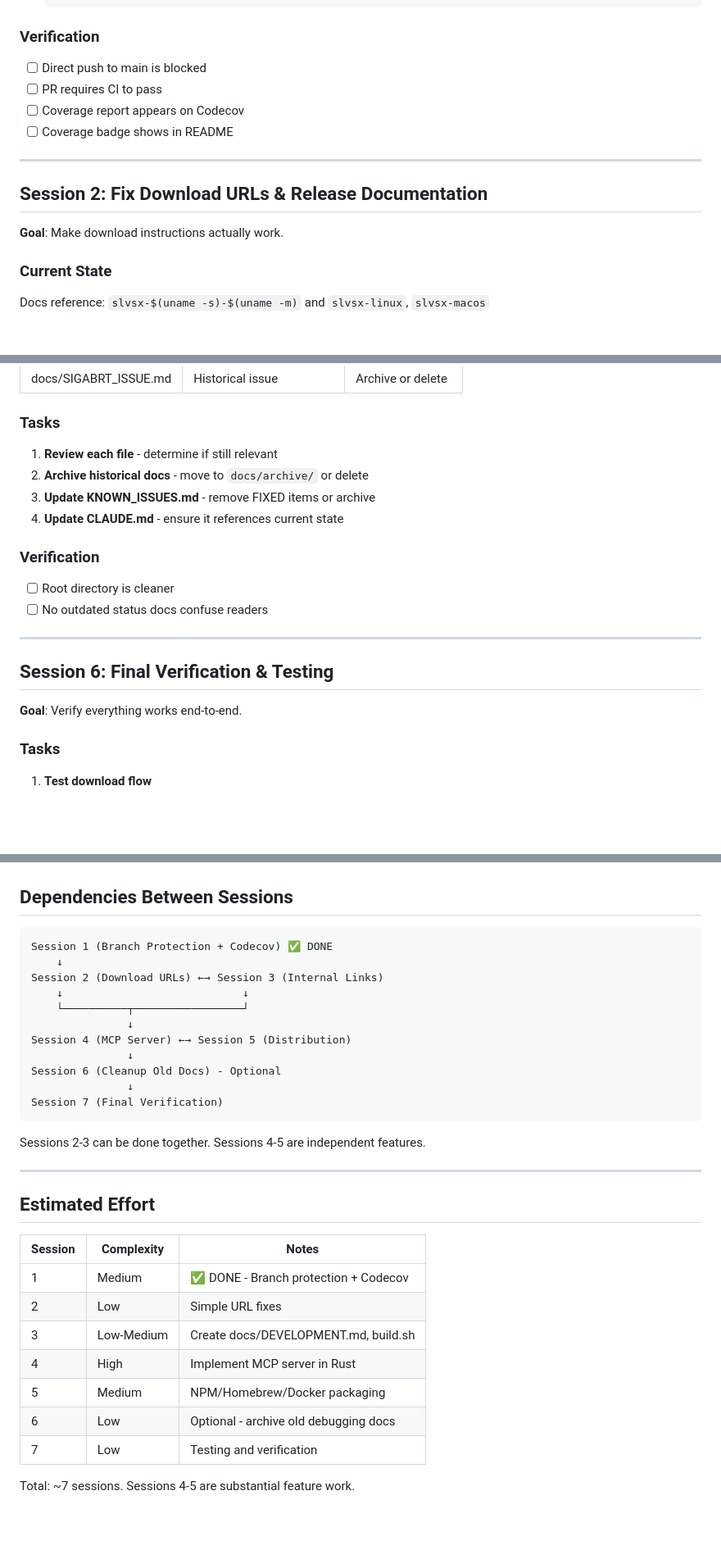
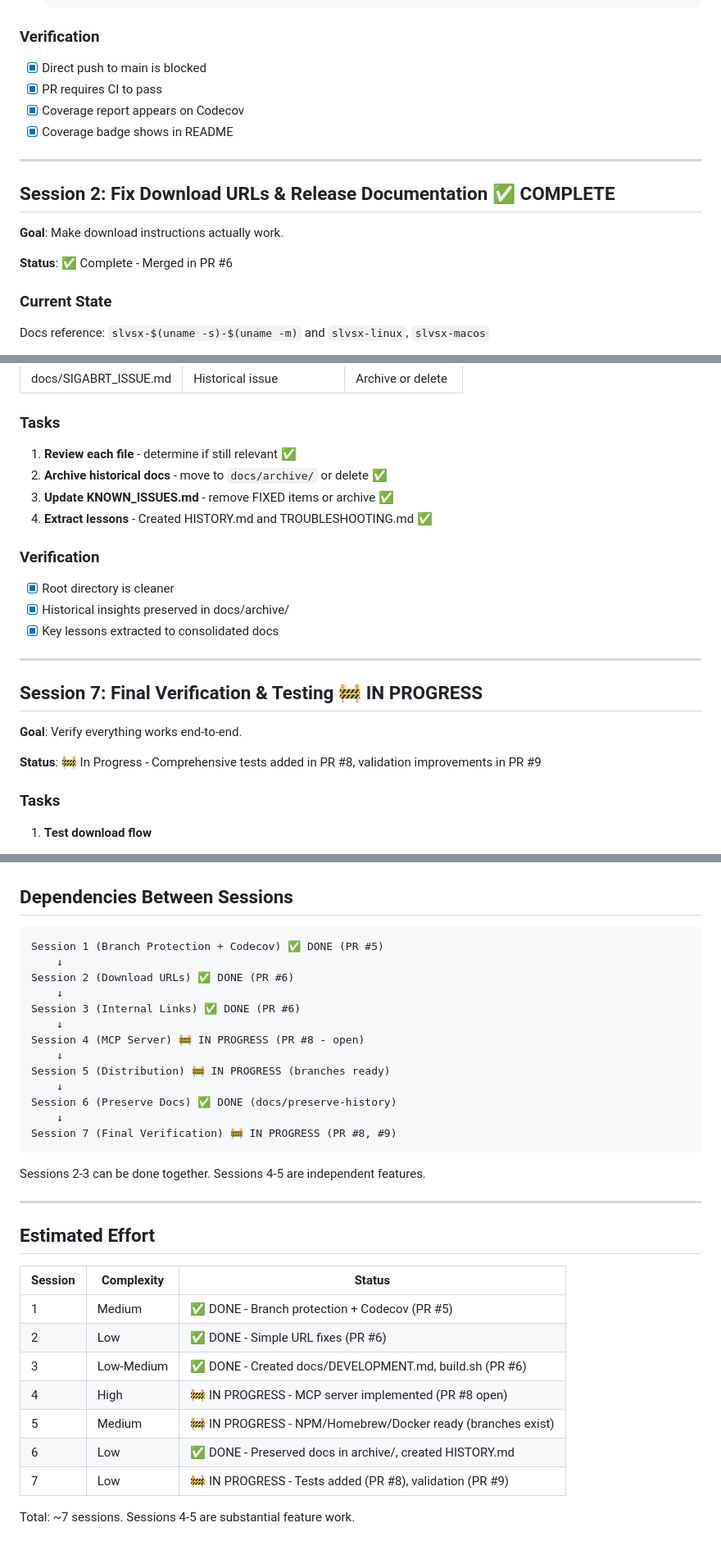
Before and after one commit to snoble/slvsx-cli, a Markdown page: plan.md, 3 parts joined by grey strips. Shown at 82% size. Drawn GitHub-style; blank space fills up the shorter version.

````diff
--- a/plan.md
+++ b/plan.md
@@ -60,16 +62,18 @@ This plan breaks down the work from [spec.md](./spec.md) into sessions that can
    ```
 
 ### Verification
-- [ ] Direct push to main is blocked
-- [ ] PR requires CI to pass
-- [ ] Coverage report appears on Codecov
-- [ ] Coverage badge shows in README
+- [x] Direct push to main is blocked
+- [x] PR requires CI to pass
+- [x] Coverage report appears on Codecov
+- [x] Coverage badge shows in README
 
 ---
 
-## Session 2: Fix Download URLs & Release Documentation
+## Session 2: Fix Download URLs & Release Documentation ✅ COMPLETE
 
 **Goal**: Make download instructions actually work.
+
+**Status**: ✅ Complete - Merged in PR #6
 
 ### Current State
 Docs reference: `slvsx-$(uname -s)-$(uname -m)` and `slvsx-linux`, `slvsx-macos`
@@ -265,20 +277,23 @@ The docs describe MCP server functionality that doesn't exist yet. Rather than r
 
 ### Tasks
 
-1. **Review each file** - determine if still relevant
-2. **Archive historical docs** - move to `docs/archive/` or delete
-3. **Update KNOWN_ISSUES.md** - remove FIXED items or archive
-4. **Update CLAUDE.md** - ensure it references current state
+1. **Review each file** - determine if still relevant ✅
+2. **Archive historical docs** - move to `docs/archive/` or delete ✅
+3. **Update KNOWN_ISSUES.md** - remove FIXED items or archive ✅
+4. **Extract lessons** - Created HISTORY.md and TROUBLESHOOTING.md ✅
 
 ### Verification
-- [ ] Root directory is cleaner
-- [ ] No outdated status docs confuse readers
+- [x] Root directory is cleaner
+- [x] Historical insights preserved in docs/archive/
+- [x] Key lessons extracted to consolidated docs
 
 ---
 
-## Session 6: Final Verification & Testing
+## Session 7: Final Verification & Testing 🚧 IN PROGRESS
 
 **Goal**: Verify everything works end-to-end.
+
+**Status**: 🚧 In Progress - Comprehensive tests added in PR #8, validation improvements in PR #9
 
 ### Tasks
 
@@ -330,17 +347,19 @@ The docs describe MCP server functionality that doesn't exist yet. Rather than r
 ## Dependencies Between Sessions
 
 ```
-Session 1 (Branch Protection + Codecov) ✅ DONE
+Session 1 (Branch Protection + Codecov) ✅ DONE (PR #5)
     ↓
-Session 2 (Download URLs) ←→ Session 3 (Internal Links)
-    ↓                            ↓
-    └──────────┬─────────────────┘
-               ↓
-Session 4 (MCP Server) ←→ Session 5 (Distribution)
-               ↓
-Session 6 (Cleanup Old Docs) - Optional
-               ↓
-Session 7 (Final Verification)
+Session 2 (Download URLs) ✅ DONE (PR #6)
+    ↓
+Session 3 (Internal Links) ✅ DONE (PR #6)
+    ↓
+Session 4 (MCP Server) 🚧 IN PROGRESS (PR #8 - open)
+    ↓
+Session 5 (Distribution) 🚧 IN PROGRESS (branches ready)
+    ↓
+Session 6 (Preserve Docs) ✅ DONE (docs/preserve-history)
+    ↓
+Session 7 (Final Verification) 🚧 IN PROGRESS (PR #8, #9)
 ```
 
 Sessions 2-3 can be done together. Sessions 4-5 are independent features.
@@ -349,14 +368,14 @@ Sessions 2-3 can be done together. Sessions 4-5 are independent features.
 
 ## Estimated Effort
 
-| Session | Complexity | Notes |
-|---------|------------|-------|
-| 1 | Medium | ✅ DONE - Branch protection + Codecov |
-| 2 | Low | Simple URL fixes |
-| 3 | Low-Medium | Create docs/DEVELOPMENT.md, build.sh |
-| 4 | High | Implement MCP server in Rust |
-| 5 | Medium | NPM/Homebrew/Docker packaging |
-| 6 | Low | Optional - archive old debugging docs |
-| 7 | Low | Testing and verification |
+| Session | Complexity | Status |
+|---------|------------|--------|
+| 1 | Medium | ✅ DONE - Branch protection + Codecov (PR #5) |
+| 2 | Low | ✅ DONE - Simple URL fixes (PR #6) |
+| 3 | Low-Medium | ✅ DONE - Created docs/DEVELOPMENT.md, build.sh (PR #6) |
+| 4 | High | 🚧 IN PROGRESS - MCP server implemented (PR #8 open) |
+| 5 | Medium | 🚧 IN PROGRESS - NPM/Homebrew/Docker ready (branches exist) |
+| 6 | Low | ✅ DONE - Preserved docs in archive/, created HISTORY.md |
+| 7 | Low | 🚧 IN PROGRESS - Tests added (PR #8), validation (PR #9) |
 
 Total: ~7 sessions. Sessions 4-5 are substantial feature work.
````
Also changed, not shown: other parts of plan.md (+35 -23 lines).
